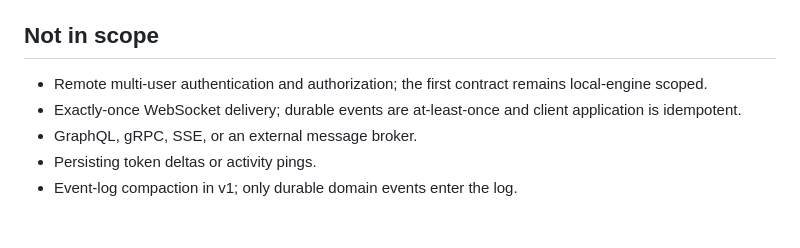
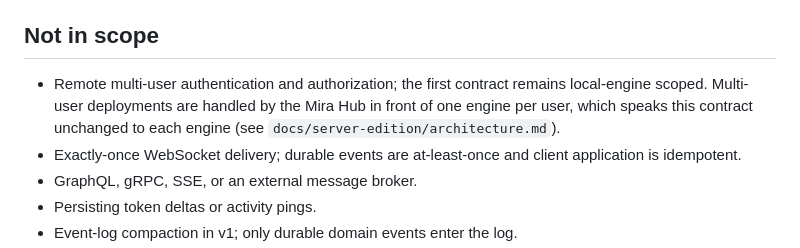
Before and after one commit to MIRA-Intelligence/mira, a Markdown page: docs/modular-workflow-api-contract.md, the part around the change. Rendered like a GitHub page; blank space fills up the shorter version.

```diff
--- a/docs/modular-workflow-api-contract.md
+++ b/docs/modular-workflow-api-contract.md
@@ -432,7 +432,7 @@ Artifact import/content, executor activity streaming, recovery UI, structured in
 
 ## Not in scope
 
-- Remote multi-user authentication and authorization; the first contract remains local-engine scoped.
+- Remote multi-user authentication and authorization; the first contract remains local-engine scoped. Multi-user deployments are handled by the Mira Hub in front of one engine per user, which speaks this contract unchanged to each engine (see `docs/server-edition/architecture.md`).
 - Exactly-once WebSocket delivery; durable events are at-least-once and client application is idempotent.
 - GraphQL, gRPC, SSE, or an external message broker.
 - Persisting token deltas or activity pings.
```
Also changed, not shown: docs/server-edition/architecture.md (added, +563 -0 lines).
